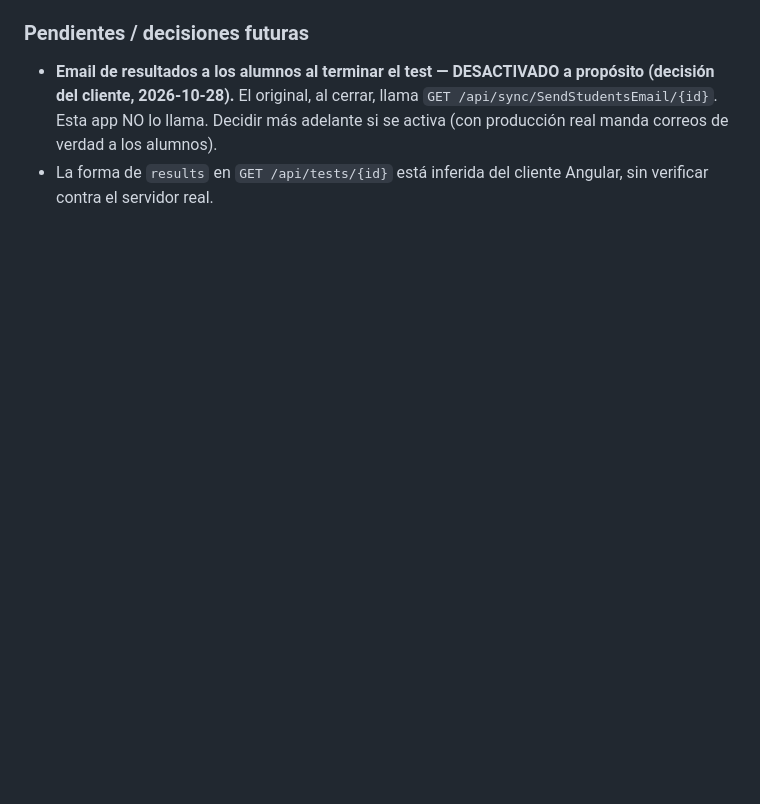
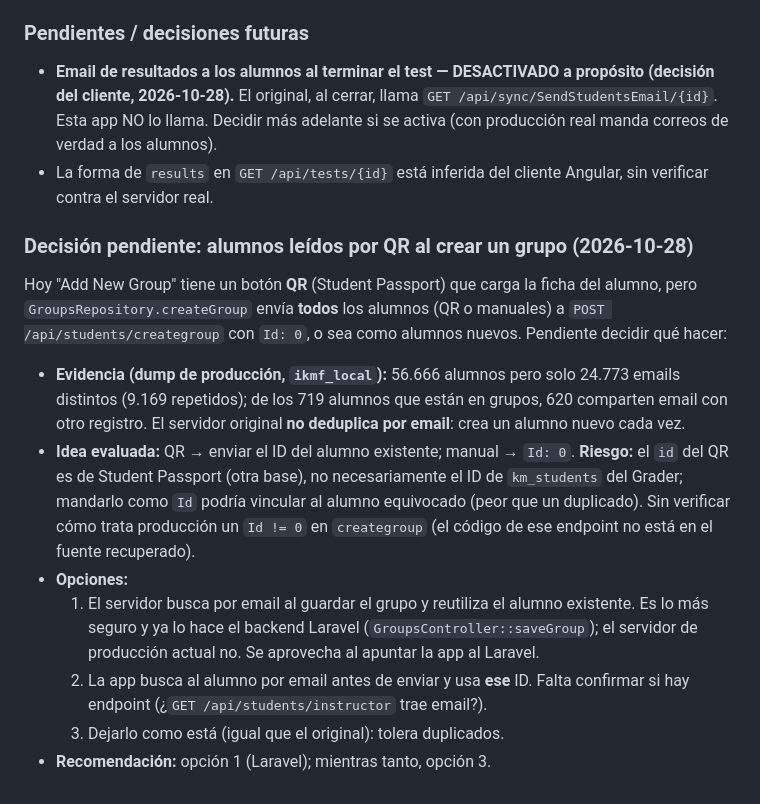
Before and after one commit to maxberen/graderapp, a Markdown page: HANDOFF.md, the part around the change. Rendered like a GitHub page; blank space fills up the shorter version.

Commit message:
HANDOFF: decisión pendiente sobre alumnos leídos por QR en grupos
Co-Authored-By: Claude Sonnet 5.5 <noreply@anthropic.com>

```diff
--- a/HANDOFF.md
+++ b/HANDOFF.md
@@ -66,3 +66,14 @@ Implementado: pantalla de calificación con guardado local primero (`lib/feature
 ### Pendientes / decisiones futuras
 - **Email de resultados a los alumnos al terminar el test — DESACTIVADO a propósito (decisión del cliente, 2026-10-28).** El original, al cerrar, llama `GET /api/sync/SendStudentsEmail/{id}`. Esta app NO lo llama. Decidir más adelante si se activa (con producción real manda correos de verdad a los alumnos).
 - La forma de `results` en `GET /api/tests/{id}` está inferida del cliente Angular, sin verificar contra el servidor real.
+
+### Decisión pendiente: alumnos leídos por QR al crear un grupo (2026-10-28)
+Hoy "Add New Group" tiene un botón **QR** (Student Passport) que carga la ficha del alumno, pero `GroupsRepository.createGroup` envía **todos** los alumnos (QR o manuales) a `POST /api/students/creategroup` con `Id: 0`, o sea como alumnos nuevos. Pendiente decidir qué hacer:
+
+- **Evidencia (dump de producción, `ikmf_local`):** 56.666 alumnos pero solo 24.773 emails distintos (9.169 repetidos); de los 719 alumnos que están en grupos, 620 comparten email con otro registro. El servidor original **no deduplica por email**: crea un alumno nuevo cada vez.
+- **Idea evaluada:** QR → enviar el ID del alumno existente; manual → `Id: 0`. **Riesgo:** el `id` del QR es de Student Passport (otra base), no necesariamente el ID de `km_students` del Grader; mandarlo como `Id` podría vincular al alumno equivocado (peor que un duplicado). Sin verificar cómo trata producción un `Id != 0` en `creategroup` (el código de ese endpoint no está en el fuente recuperado).
+- **Opciones:**
+  1. El servidor busca por email al guardar el grupo y reutiliza el alumno existente. Es lo más seguro y ya lo hace el backend Laravel (`GroupsController::saveGroup`); el servidor de producción actual no. Se aprovecha al apuntar la app al Laravel.
+  2. La app busca al alumno por email antes de enviar y usa **ese** ID. Falta confirmar si hay endpoint (¿`GET /api/students/instructor` trae email?).
+  3. Dejarlo como está (igual que el original): tolera duplicados.
+- **Recomendación:** opción 1 (Laravel); mientras tanto, opción 3.
```
